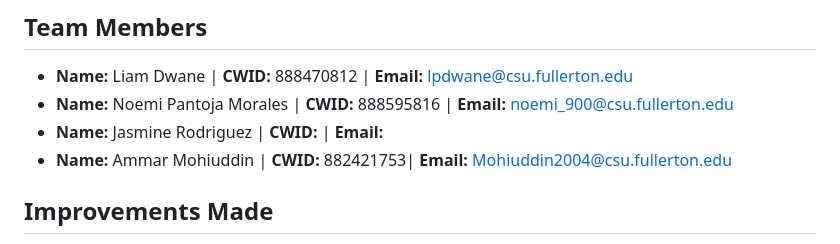
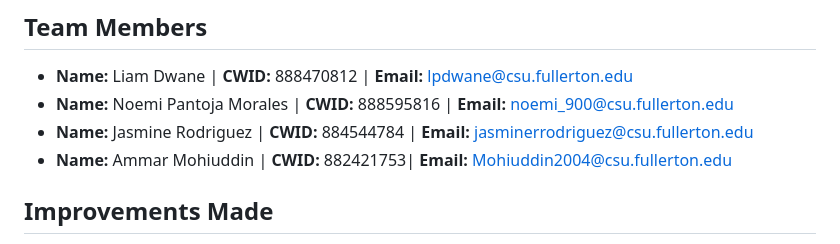
Before and after one commit to LiamDwane/559-blockchain-midterm, a Markdown page: README.md, the part around the change. Rendered like a GitHub page.

```diff
--- a/README.md
+++ b/README.md
@@ -10,7 +10,7 @@ This is a web3 demo project for the CPSC 559 course at California State Universi
 ## Team Members
 * **Name:** Liam Dwane | **CWID:** 888470812 | **Email:** lpdwane@csu.fullerton.edu
 * **Name:** Noemi Pantoja Morales | **CWID:** 888595816 | **Email:** noemi_900@csu.fullerton.edu
-* **Name:** Jasmine Rodriguez | **CWID:** | **Email:**
+* **Name:** Jasmine Rodriguez | **CWID:** 884544784 | **Email:** jasminerrodriguez@csu.fullerton.edu
 * **Name:** Ammar Mohiuddin | **CWID:** 882421753| **Email:** Mohiuddin2004@csu.fullerton.edu
 
 ## Improvements Made
```
